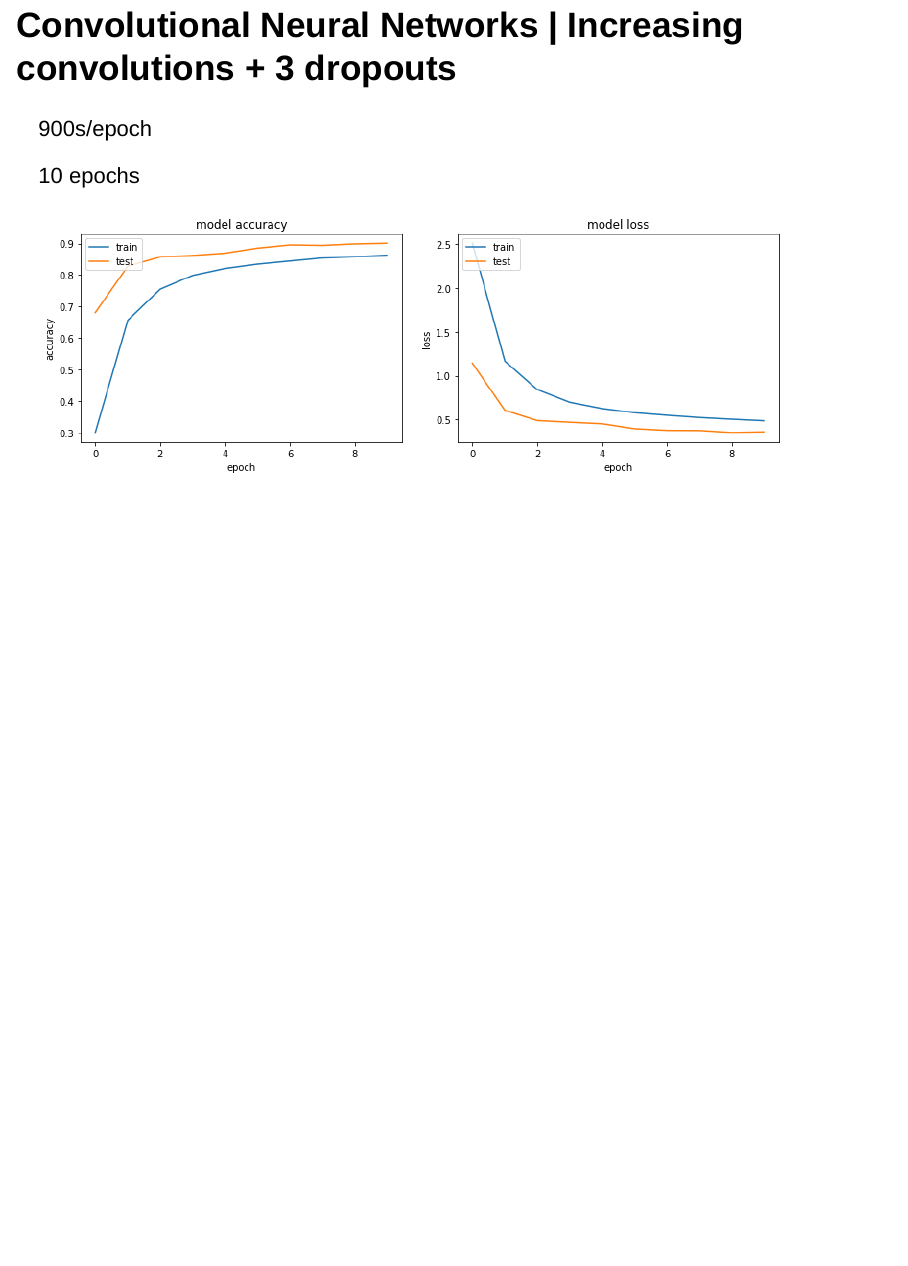
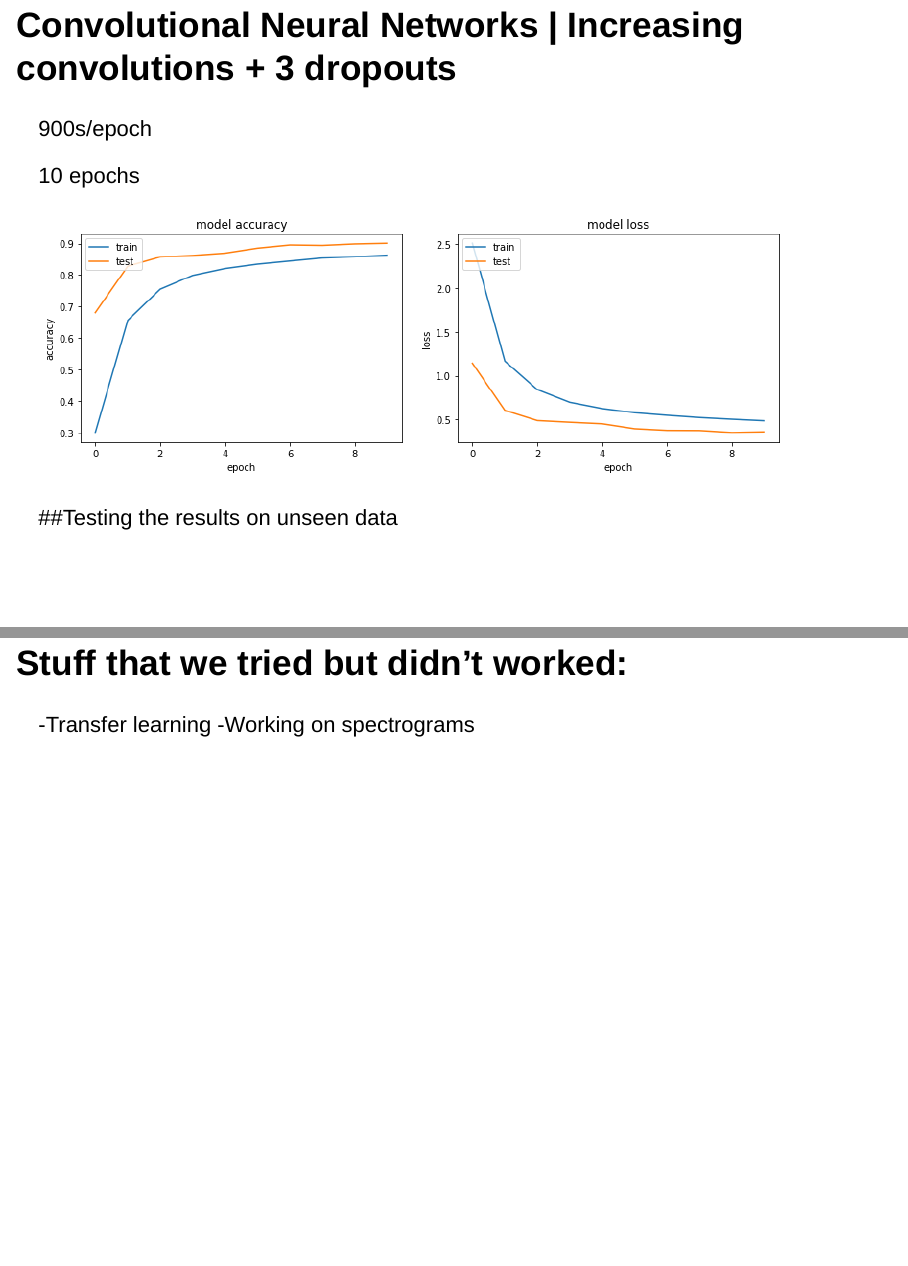
Before and after one commit to ginevracoal/SpeechRecognitionProject, an R Markdown document (presentation/presentation.Rmd): page 25 of 25 before the commit and pages 25 and 26 of 26 after it, the two joined at a grey line. Rendered offline with R 4.5, knitr and Pandoc, with nearby package versions; drawn as Slidy slides in place of the format the file asks for.

Commit message:
modifiche di Doma2

```diff
--- a/presentation/presentation.Rmd
+++ b/presentation/presentation.Rmd
@@ -435,3 +435,10 @@ model.compile(loss=keras.losses.categorical_crossentropy,
 
 <img src="images/model_3_accuracy.png" width=450>
 <img src="images/model_3_loss.png" width=450>
+
+##Testing the results on unseen data
+
+
+## Stuff that we tried but didn't worked:{.build}
+-Transfer learning
+-Working on spectrograms
```
